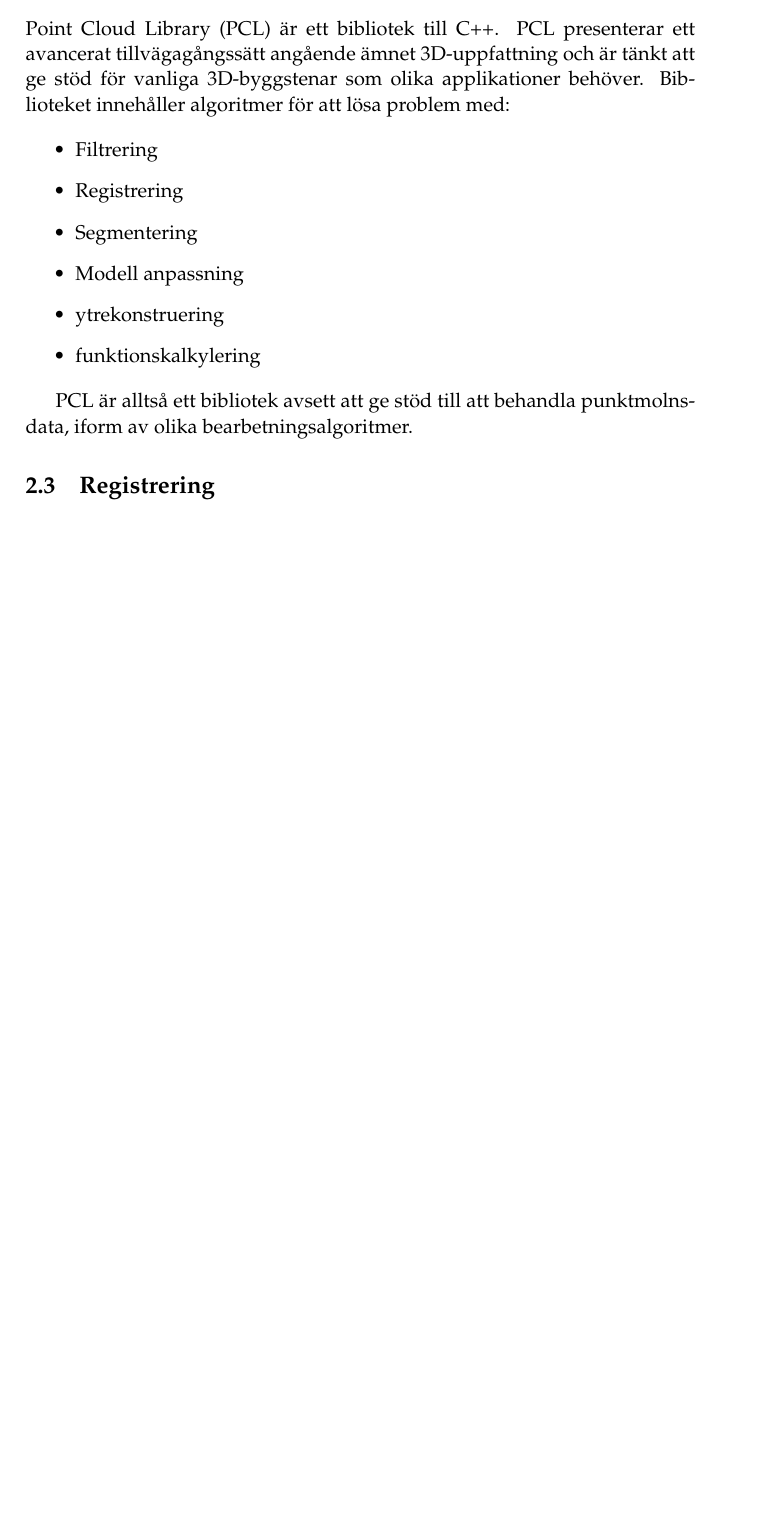
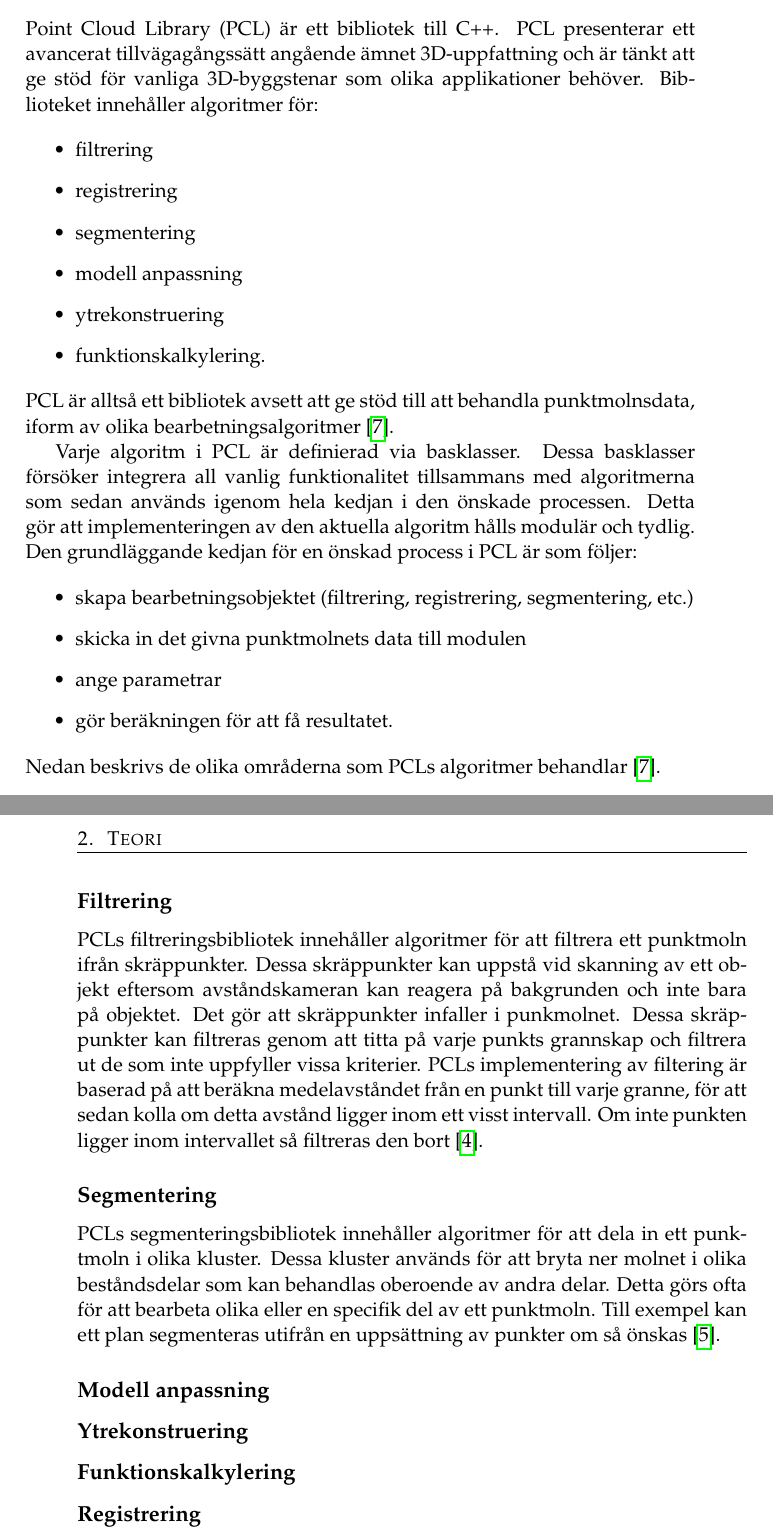
Before and after one commit to PUM-9/kandidatrapport, a LaTeX thesis (demophd.tex, which reads theory.tex): part of page 13 of 45 before the commit and two parts of pages 13 and 14 of 47 after it, the two joined at a grey line, cut so that both start at the same text, the shorter picture padded with empty space. Compiled offline with pdfLaTeX.

Commit message:
WIP Theory

```diff
--- a/theory.tex
+++ b/theory.tex
@@ -73,17 +73,24 @@
 
 
 \section{Point Cloud Library}
-Point Cloud Library (PCL) är ett bibliotek till C++. PCL presenterar ett avancerat tillvägagångssätt angående ämnet 3D-uppfattning och är tänkt att ge stöd för vanliga 3D-byggstenar som olika applikationer behöver. Biblioteket innehåller algoritmer för att lösa problem med:
+Point Cloud Library (PCL) är ett bibliotek till C++. PCL presenterar ett avancerat tillvägagångssätt angående ämnet 3D-uppfattning och är tänkt att ge stöd för vanliga 3D-byggstenar som olika applikationer behöver. Biblioteket innehåller algoritmer för:
 
 \begin{itemize}
-	\item Filtrering
-	\item Registrering
-	\item Segmentering
-	\item Modell anpassning
+	\item filtrering
+	\item registrering
+	\item segmentering
+	\item modell anpassning
 	\item ytrekonstruering
-	\item funktionskalkylering
+	\item funktionskalkylering.
 \end{itemize}
+PCL är alltså ett bibliotek avsett att ge stöd till att behandla punktmolnsdata, iform av olika bearbetningsalgoritmer \cite{rusu20113d}.
 
-PCL är alltså ett bibliotek avsett att ge stöd till att behandla punktmolnsdata, iform av olika bearbetningsalgoritmer.
-\section{Registrering}
+Varje algoritm i PCL är definierad via basklasser. Dessa basklasser försöker integrera all vanlig funktionalitet tillsammans med algoritmerna som sedan används igenom hela kedjan i den önskade processen. Detta gör att implementeringen av den aktuella algoritm hålls modulär och tydlig. Den grundläggande kedjan för en önskad process i PCL är som följer:
 
+\begin{itemize}
+	\item skapa bearbetningsobjektet (filtrering, registrering, segmentering, etc.)
+	\item skicka in det givna punktmolnets data till modulen
+	\item ange parametrar
+	\item gör beräkningen för att få resultatet.
+\end{itemize}
+Nedan beskrivs de olika områderna som PCLs algoritmer behandlar \cite{rusu20113d}.
@@ -93,5 +97,15 @@
 
+\subsection{Filtrering}
+PCLs filtreringsbibliotek innehåller algoritmer för att filtrera ett punktmoln ifrån skräppunkter. Dessa skräppunkter kan uppstå vid skanning av ett objekt eftersom avståndskameran kan reagera på bakgrunden och inte bara på objektet. Det gör att skräppunkter infaller i punkmolnet. Dessa skräppunkter kan filtreras genom att titta på varje punkts grannskap och filtrera ut de som inte uppfyller vissa kriterier. PCLs implementering av filtering är baserad på att beräkna medelavståndet från en punkt till varje granne, för att sedan kolla om detta avstånd ligger inom ett visst intervall. Om inte punkten ligger inom intervallet så filtreras den bort \cite{pcl_filtering}.
 
+\subsection{Segmentering}
+PCLs segmenteringsbibliotek innehåller algoritmer för att dela in ett punktmoln i olika kluster. Dessa kluster används för att bryta ner molnet i olika beståndsdelar som kan behandlas oberoende av andra delar. Detta görs ofta för att bearbeta olika eller en specifik del av ett punktmoln. Till exempel kan ett plan segmenteras utifrån en uppsättning av punkter om så önskas \cite{pcl_segmentation}.
+
+\subsection{Modell anpassning}
+\subsection{Ytrekonstruering}
+\subsection{Funktionskalkylering}
+\subsection{Registrering}
+Registrering behandlas ingående av Michael Karlssons utredning, se kapitel \ref{cha:indiv-report-karlsson}.
 
 \section{Hållbar utveckling}
 Hållbar utveckling är en relevant aspekt i dagens utveckling av programvaror eftersom de används kontinuerligt av samhället. Effekterna som en programvara bidrar med i samhället beror på hur den har producerats och hur den används av konsumenterna. Detta gör att effekterna av som en programvara bidrar med i samhället kan vara både positiva men också djupt negativa \cite{raturi2014developing}. Hållbarhet definieras som \textit{förmåga att uthärda} och \textit{bevara funktionen hos ett system under en utsträckt tidsperiod}. Att analysera hållbarhet hos ett mjukvarusystem innebär för de som utvecklar systemet att väga in dessa fyra områden i åtanke \cite{lago2015framing}:
```
Also changed, not shown: references.bib (+22 -0 lines), theory.tex (3 more changed lines).
